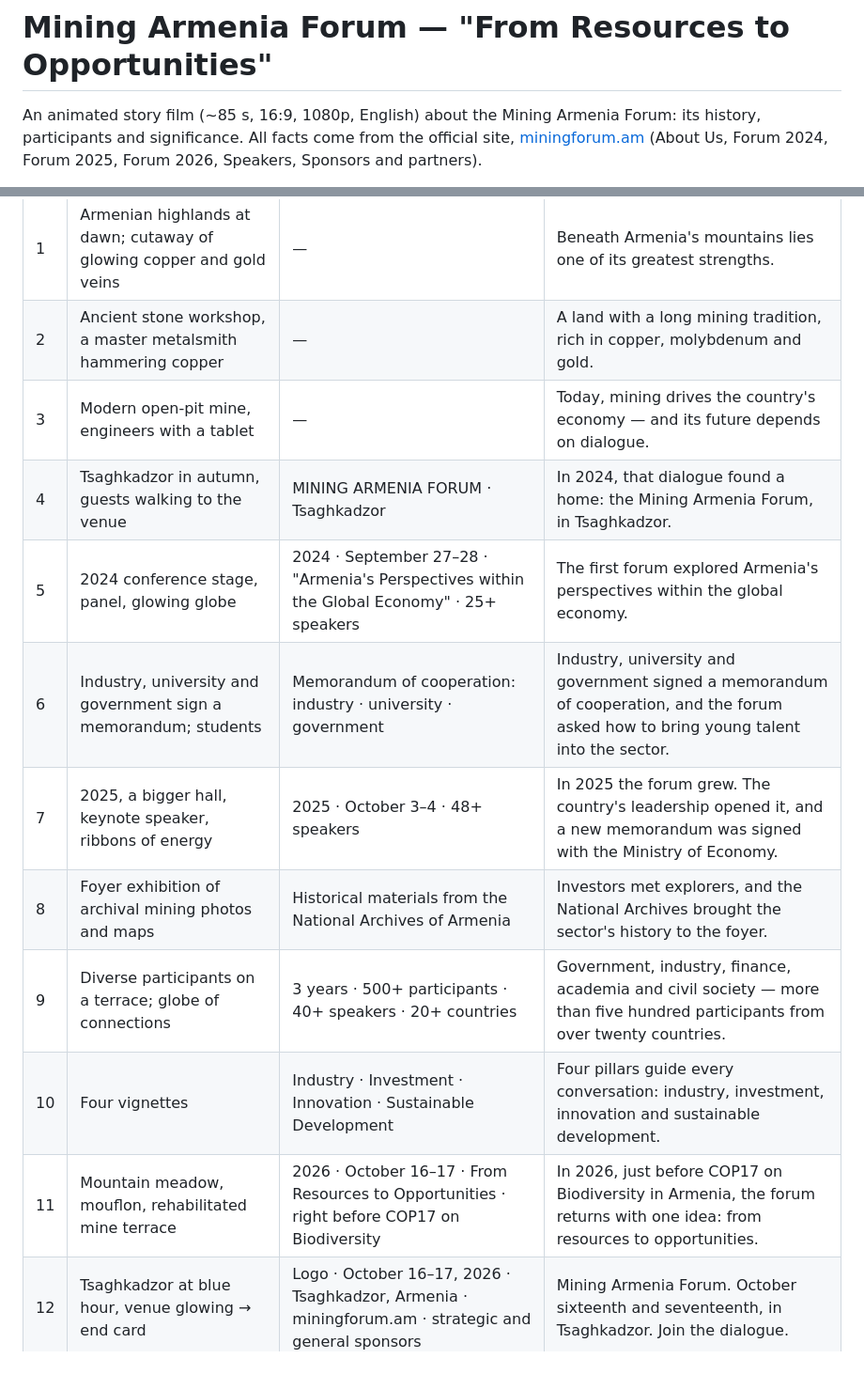
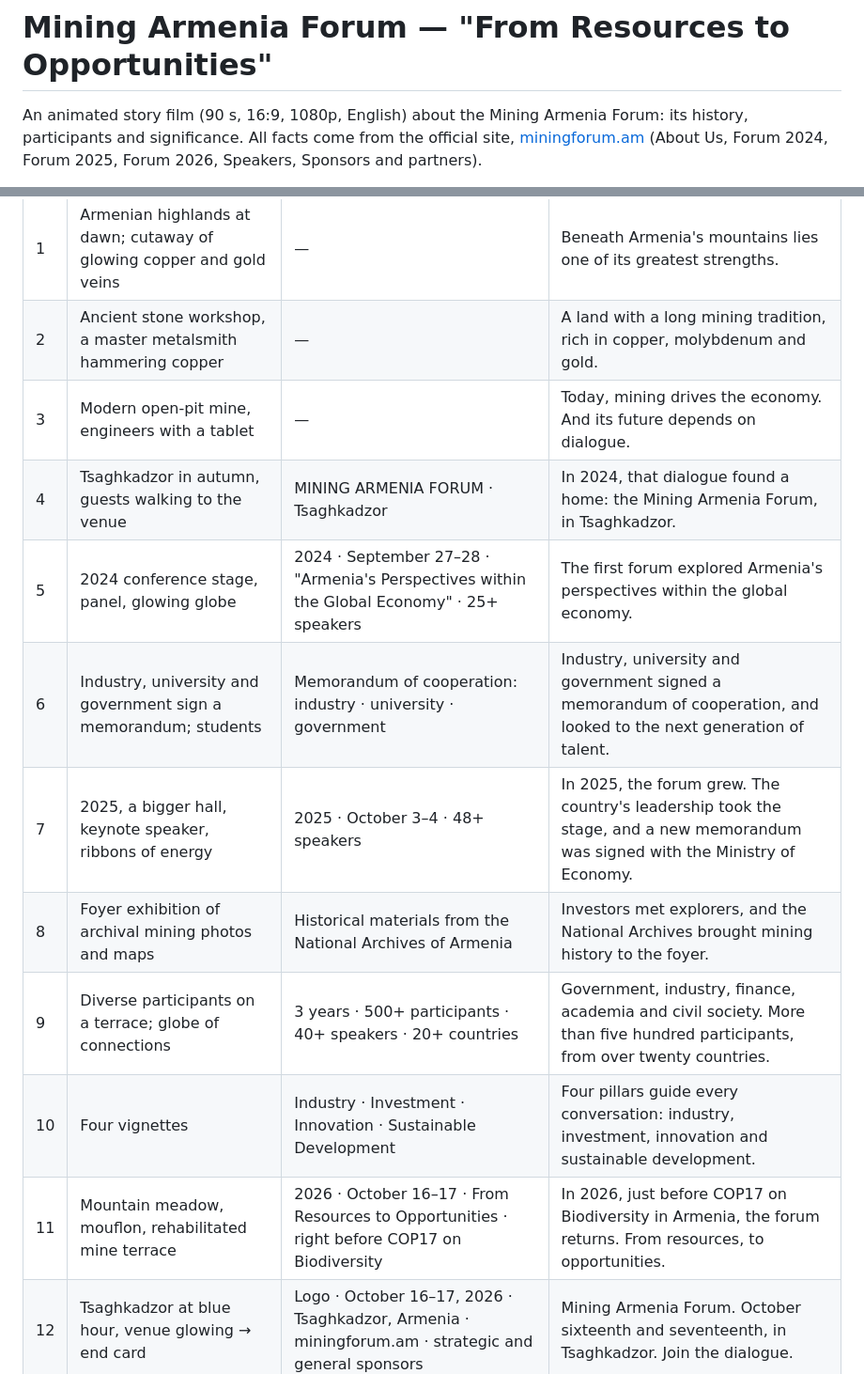
Before and after one commit to JhanyanV/FirstAP, a Markdown page: mining-armenia-forum-cartoon/SCRIPT.md, 2 parts joined by grey strips. Shown at 94% size. GitHub-like rendering.

```diff
--- a/mining-armenia-forum-cartoon/SCRIPT.md
+++ b/mining-armenia-forum-cartoon/SCRIPT.md
@@ -1,6 +1,6 @@
 # Mining Armenia Forum — "From Resources to Opportunities"
 
-An animated story film (~85 s, 16:9, 1080p, English) about the Mining Armenia
+An animated story film (90 s, 16:9, 1080p, English) about the Mining Armenia
 Forum: its history, participants and significance. All facts come from the
 official site, [miningforum.am](https://miningforum.am/) (About Us, Forum 2024,
 Forum 2025, Forum 2026, Speakers, Sponsors and partners).
@@ -20,15 +20,15 @@ is an original synthesized score. The film was edited and titled with ffmpeg.
 |---|-------|----------------|-----------|
 | 1 | Armenian highlands at dawn; cutaway of glowing copper and gold veins | — | Beneath Armenia's mountains lies one of its greatest strengths. |
 | 2 | Ancient stone workshop, a master metalsmith hammering copper | — | A land with a long mining tradition, rich in copper, molybdenum and gold. |
-| 3 | Modern open-pit mine, engineers with a tablet | — | Today, mining drives the country's economy — and its future depends on dialogue. |
+| 3 | Modern open-pit mine, engineers with a tablet | — | Today, mining drives the economy. And its future depends on dialogue. |
 | 4 | Tsaghkadzor in autumn, guests walking to the venue | MINING ARMENIA FORUM · Tsaghkadzor | In 2024, that dialogue found a home: the Mining Armenia Forum, in Tsaghkadzor. |
 | 5 | 2024 conference stage, panel, glowing globe | 2024 · September 27–28 · "Armenia's Perspectives within the Global Economy" · 25+ speakers | The first forum explored Armenia's perspectives within the global economy. |
-| 6 | Industry, university and government sign a memorandum; students | Memorandum of cooperation: industry · university · government | Industry, university and government signed a memorandum of cooperation, and the forum asked how to bring young talent into the sector. |
-| 7 | 2025, a bigger hall, keynote speaker, ribbons of energy | 2025 · October 3–4 · 48+ speakers | In 2025 the forum grew. The country's leadership opened it, and a new memorandum was signed with the Ministry of Economy. |
-| 8 | Foyer exhibition of archival mining photos and maps | Historical materials from the National Archives of Armenia | Investors met explorers, and the National Archives brought the sector's history to the foyer. |
-| 9 | Diverse participants on a terrace; globe of connections | 3 years · 500+ participants · 40+ speakers · 20+ countries | Government, industry, finance, academia and civil society — more than five hundred participants from over twenty countries. |
+| 6 | Industry, university and government sign a memorandum; students | Memorandum of cooperation: industry · university · government | Industry, university and government signed a memorandum of cooperation, and looked to the next generation of talent. |
+| 7 | 2025, a bigger hall, keynote speaker, ribbons of energy | 2025 · October 3–4 · 48+ speakers | In 2025, the forum grew. The country's leadership took the stage, and a new memorandum was signed with the Ministry of Economy. |
+| 8 | Foyer exhibition of archival mining photos and maps | Historical materials from the National Archives of Armenia | Investors met explorers, and the National Archives brought mining history to the foyer. |
+| 9 | Diverse participants on a terrace; globe of connections | 3 years · 500+ participants · 40+ speakers · 20+ countries | Government, industry, finance, academia and civil society. More than five hundred participants, from over twenty countries. |
 | 10 | Four vignettes | Industry · Investment · Innovation · Sustainable Development | Four pillars guide every conversation: industry, investment, innovation and sustainable development. |
-| 11 | Mountain meadow, mouflon, rehabilitated mine terrace | 2026 · October 16–17 · From Resources to Opportunities · right before COP17 on Biodiversity | In 2026, just before COP17 on Biodiversity in Armenia, the forum returns with one idea: from resources to opportunities. |
+| 11 | Mountain meadow, mouflon, rehabilitated mine terrace | 2026 · October 16–17 · From Resources to Opportunities · right before COP17 on Biodiversity | In 2026, just before COP17 on Biodiversity in Armenia, the forum returns. From resources, to opportunities. |
 | 12 | Tsaghkadzor at blue hour, venue glowing → end card | Logo · October 16–17, 2026 · Tsaghkadzor, Armenia · miningforum.am · strategic and general sponsors | Mining Armenia Forum. October sixteenth and seventeenth, in Tsaghkadzor. Join the dialogue. |
 
 ## Sources (miningforum.am)
```
Also changed, not shown: mining-armenia-forum-cartoon/FILM.md (added, +30 -0 lines), mining-armenia-forum-cartoon/README.md (added, +32 -0 lines).
